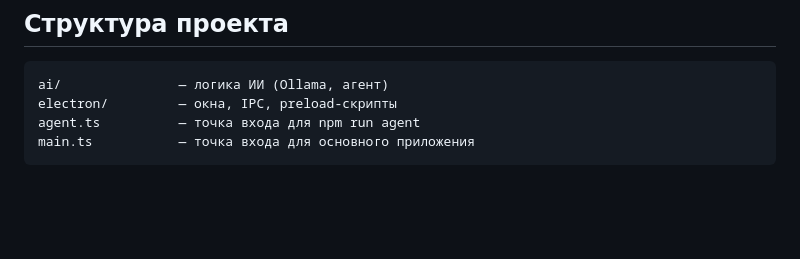
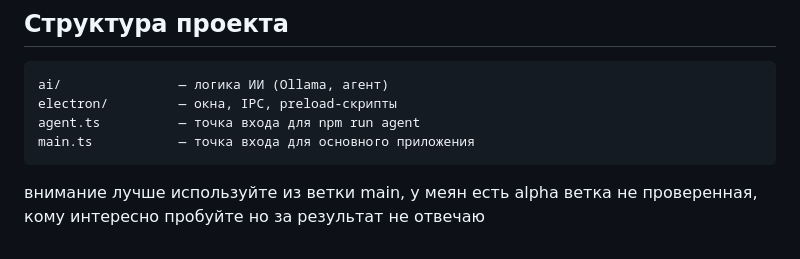
Before and after one commit to MazyLawzey/AI_Browser, a Markdown page: README.md, the part around the change. Rendered like a GitHub page; blank space fills up the shorter version.

````diff
--- a/README.md
+++ b/README.md
@@ -84,3 +84,5 @@ electron/         — окна, IPC, preload-скрипты
 agent.ts          — точка входа для npm run agent
 main.ts           — точка входа для основного приложения
 ```
+
+внимание лучше используйте из ветки main, у меян есть alpha ветка не проверенная, кому интересно пробуйте но за результат не отвечаю
````
